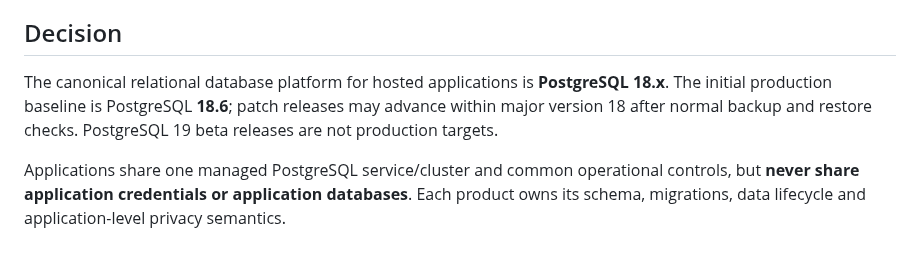
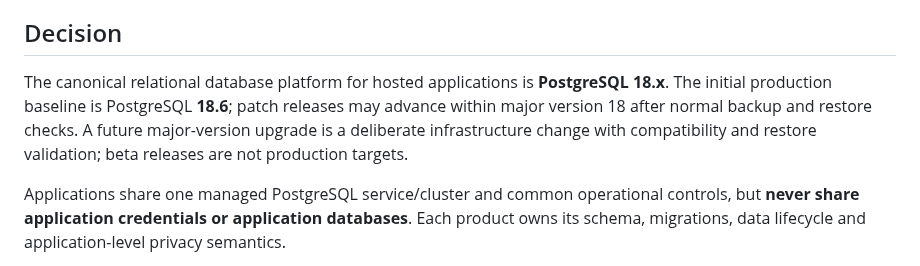
Before and after one commit to GithubLarsKomo/sport-athlete-management-app, a Markdown page: docs/shared-db-infrastructure.md, the part around the change. GitHub-like rendering.

Commit message:
Clarify PostgreSQL major-version update policy

```diff
--- a/docs/shared-db-infrastructure.md
+++ b/docs/shared-db-infrastructure.md
@@ -6,7 +6,7 @@
 
 ## Decision
 
-The canonical relational database platform for hosted applications is **PostgreSQL 18.x**. The initial production baseline is PostgreSQL **18.6**; patch releases may advance within major version 18 after normal backup and restore checks. PostgreSQL 19 beta releases are not production targets.
+The canonical relational database platform for hosted applications is **PostgreSQL 18.x**. The initial production baseline is PostgreSQL **18.6**; patch releases may advance within major version 18 after normal backup and restore checks. A future major-version upgrade is a deliberate infrastructure change with compatibility and restore validation; beta releases are not production targets.
 
 Applications share one managed PostgreSQL service/cluster and common operational controls, but **never share application credentials or application databases**. Each product owns its schema, migrations, data lifecycle and application-level privacy semantics.
 
```
